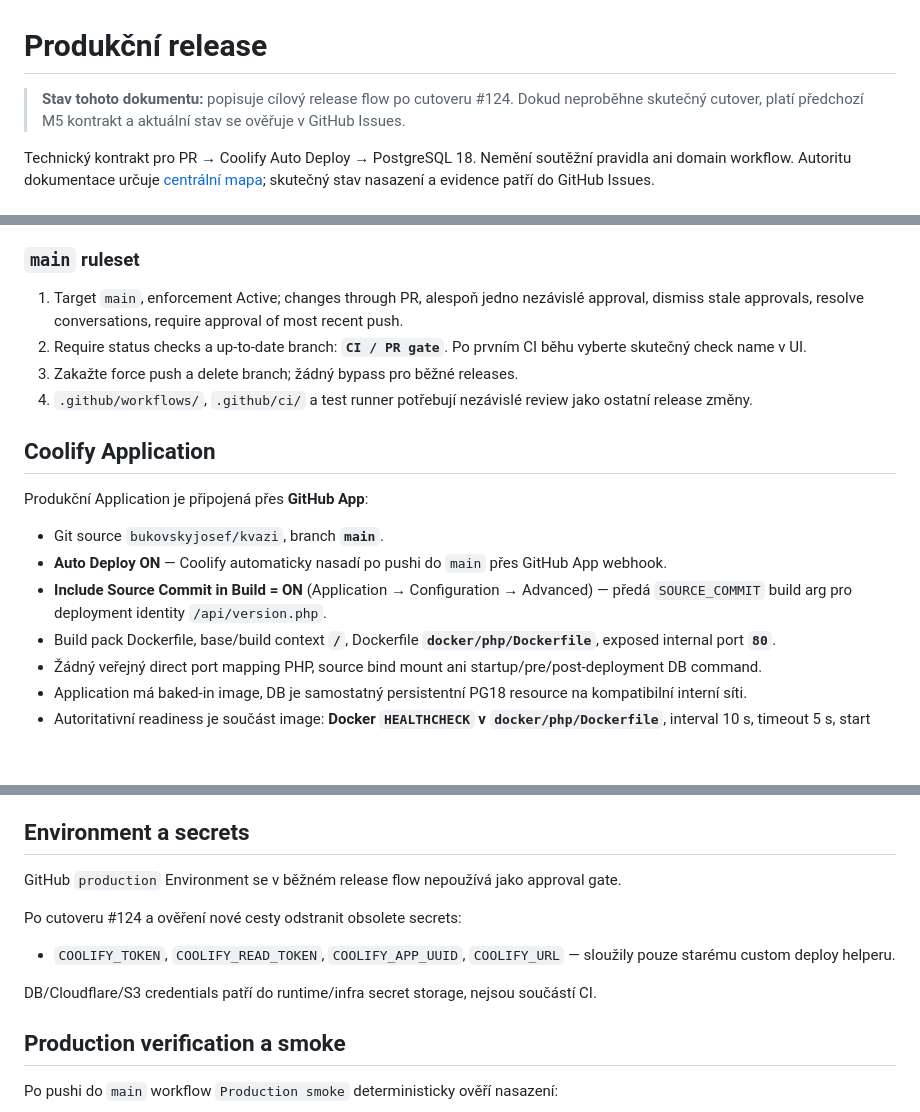
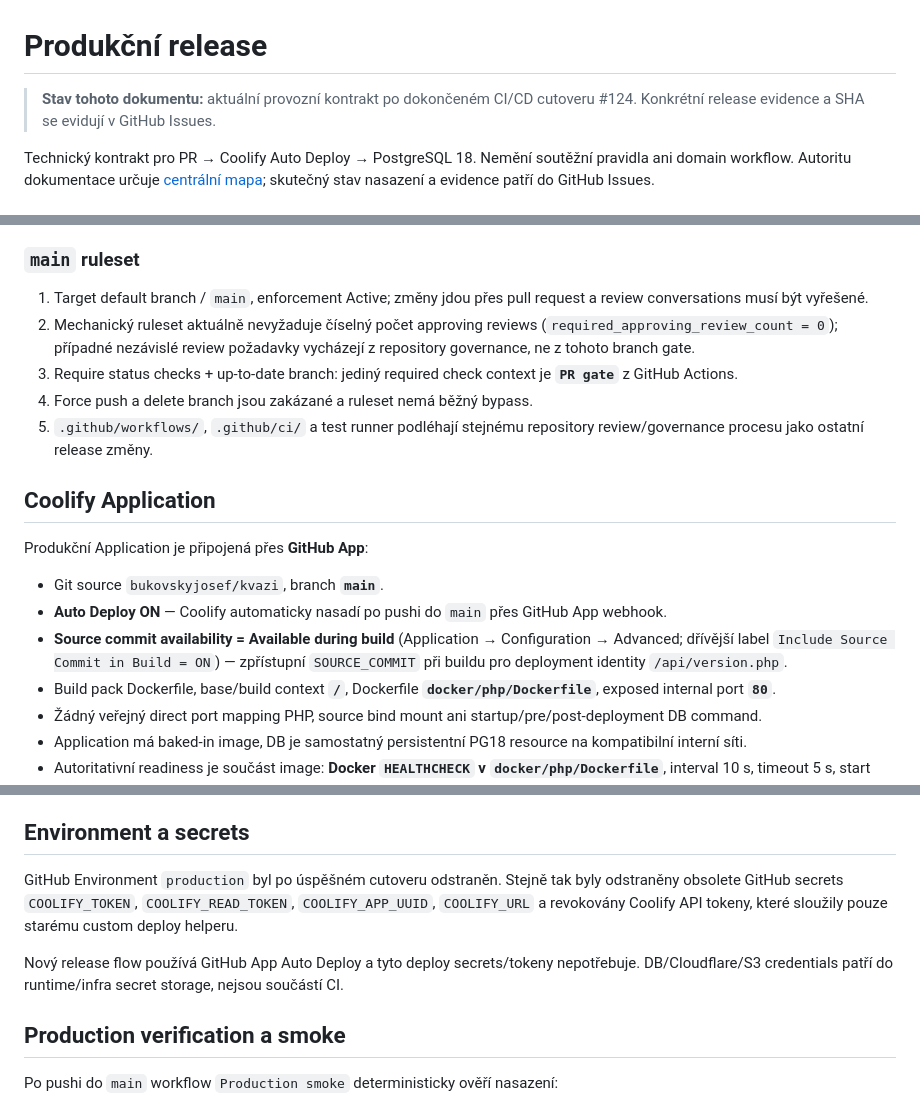
Before and after one commit to bukovskyjosef/kvazi, a Markdown page: docs/operations/production-release.md, 3 parts joined by grey strips. GitHub-like rendering; blank space fills up the shorter version.

Commit message:
docs: make production release contract match live state

```diff
--- a/docs/operations/production-release.md
+++ b/docs/operations/production-release.md
@@ -1,6 +1,6 @@
 # Produkční release
 
-> **Stav tohoto dokumentu:** popisuje cílový release flow po cutoveru #124. Dokud neproběhne skutečný cutover, platí předchozí M5 kontrakt a aktuální stav se ověřuje v GitHub Issues.
+> **Stav tohoto dokumentu:** aktuální provozní kontrakt po dokončeném CI/CD cutoveru #124. Konkrétní release evidence a SHA se evidují v GitHub Issues.
 
 Technický kontrakt pro PR → Coolify Auto Deploy → PostgreSQL 18. Nemění soutěžní pravidla ani domain workflow. Autoritu dokumentace určuje [centrální mapa](../README.md); skutečný stav nasazení a evidence patří do GitHub Issues.
 
@@ -37,10 +37,11 @@ Merge do `main` je záměr nasadit do produkce (rozhodnutí #122). Žádný samo
 
 ### `main` ruleset
 
-1. Target `main`, enforcement Active; changes through PR, alespoň jedno nezávislé approval, dismiss stale approvals, resolve conversations, require approval of most recent push.
-2. Require status checks a up-to-date branch: **`CI / PR gate`**. Po prvním CI běhu vyberte skutečný check name v UI.
-3. Zakažte force push a delete branch; žádný bypass pro běžné releases.
-4. `.github/workflows/`, `.github/ci/` a test runner potřebují nezávislé review jako ostatní release změny.
+1. Target default branch / `main`, enforcement Active; změny jdou přes pull request a review conversations musí být vyřešené.
+2. Mechanický ruleset aktuálně nevyžaduje číselný počet approving reviews (`required_approving_review_count = 0`); případné nezávislé review požadavky vycházejí z repository governance, ne z tohoto branch gate.
+3. Require status checks + up-to-date branch: jediný required check context je **`PR gate`** z GitHub Actions.
+4. Force push a delete branch jsou zakázané a ruleset nemá běžný bypass.
+5. `.github/workflows/`, `.github/ci/` a test runner podléhají stejnému repository review/governance procesu jako ostatní release změny.
 
 ## Coolify Application
 
@@ -48,7 +49,7 @@ Produkční Application je připojená přes **GitHub App**:
 
 - Git source `bukovskyjosef/kvazi`, branch **`main`**.
 - **Auto Deploy ON** — Coolify automaticky nasadí po pushi do `main` přes GitHub App webhook.
-- **Include Source Commit in Build = ON** (Application → Configuration → Advanced) — předá `SOURCE_COMMIT` build arg pro deployment identity `/api/version.php`.
+- **Source commit availability = Available during build** (Application → Configuration → Advanced; dřívější label `Include Source Commit in Build = ON`) — zpřístupní `SOURCE_COMMIT` při buildu pro deployment identity `/api/version.php`.
 - Build pack Dockerfile, base/build context **`/`**, Dockerfile **`docker/php/Dockerfile`**, exposed internal port **`80`**.
 - Žádný veřejný direct port mapping PHP, source bind mount ani startup/pre/post-deployment DB command.
 - Application má baked-in image, DB je samostatný persistentní PG18 resource na kompatibilní interní síti.
@@ -81,12 +82,9 @@ Použijte přesně interní connection údaje samostatného **PostgreSQL 18** re
 
 ## Environment a secrets
 
-GitHub `production` Environment se v běžném release flow nepoužívá jako approval gate.
+GitHub Environment `production` byl po úspěšném cutoveru odstraněn. Stejně tak byly odstraněny obsolete GitHub secrets `COOLIFY_TOKEN`, `COOLIFY_READ_TOKEN`, `COOLIFY_APP_UUID`, `COOLIFY_URL` a revokovány Coolify API tokeny, které sloužily pouze starému custom deploy helperu.
 
-Po cutoveru #124 a ověření nové cesty odstranit obsolete secrets:
-- `COOLIFY_TOKEN`, `COOLIFY_READ_TOKEN`, `COOLIFY_APP_UUID`, `COOLIFY_URL` — sloužily pouze starému custom deploy helperu.
-
-DB/Cloudflare/S3 credentials patří do runtime/infra secret storage, nejsou součástí CI.
+Nový release flow používá GitHub App Auto Deploy a tyto deploy secrets/tokeny nepotřebuje. DB/Cloudflare/S3 credentials patří do runtime/infra secret storage, nejsou součástí CI.
 
 ## Production verification a smoke
 
```
Also changed, not shown: other parts of docs/operations/production-release.md (+2 -2 lines).
